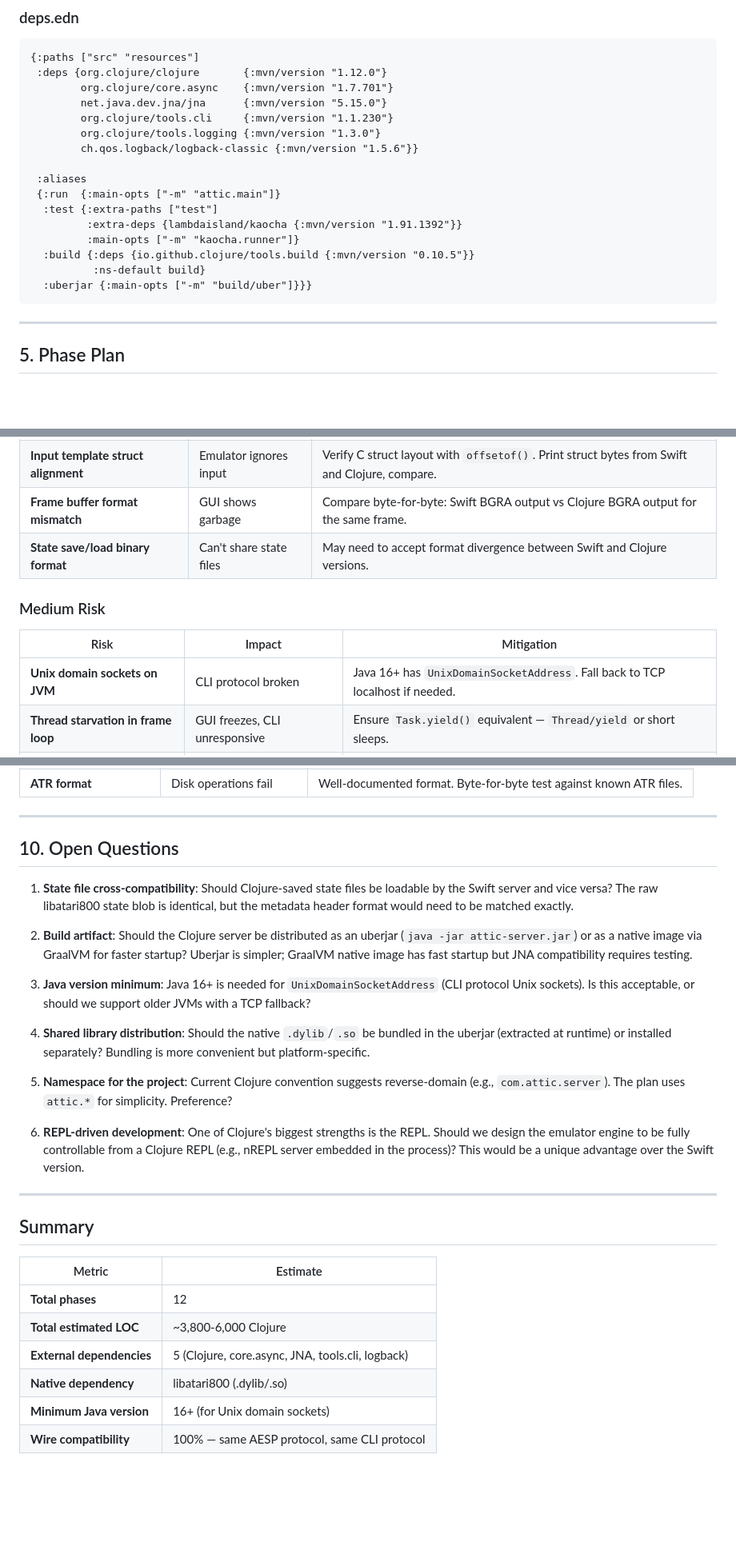
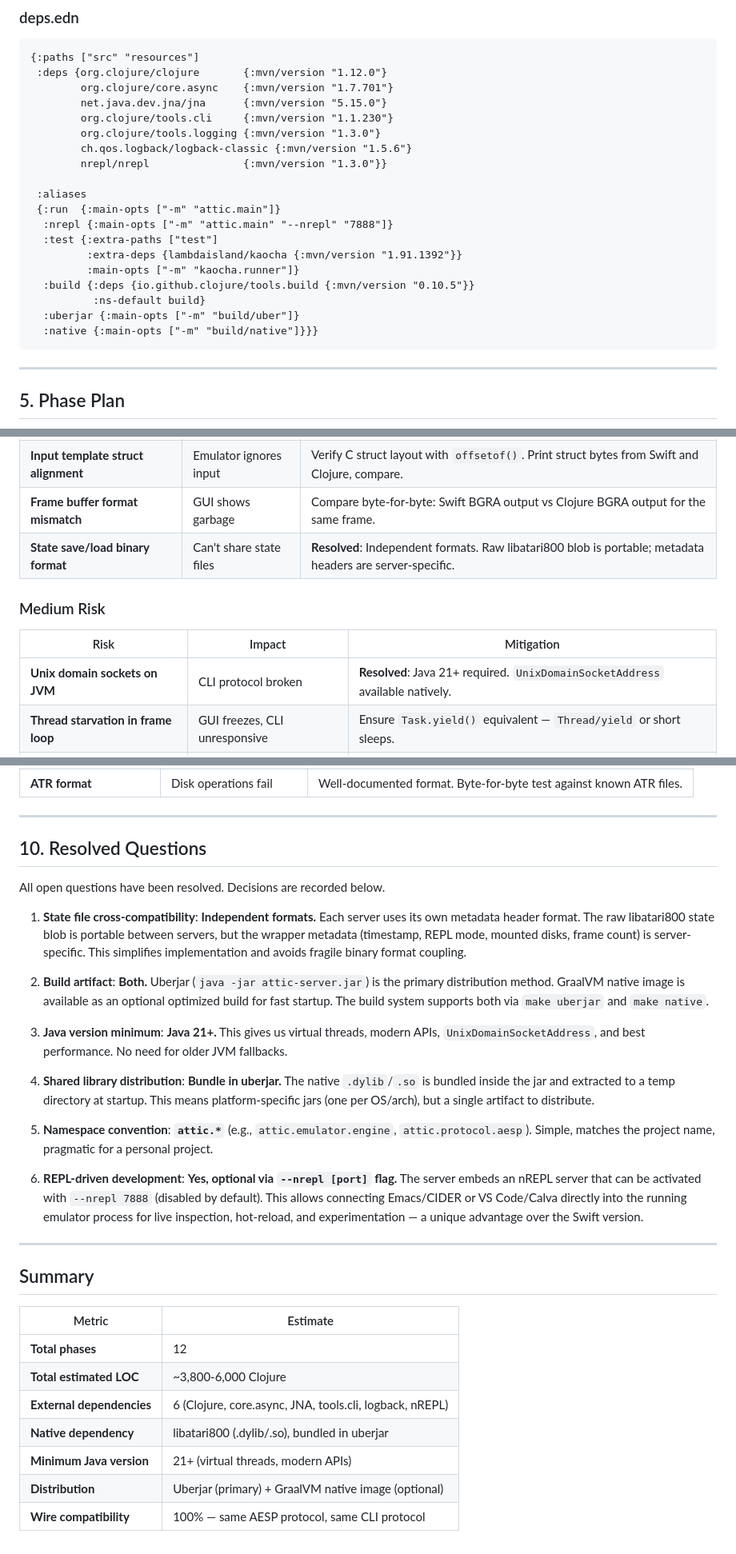
Before and after one commit to huegli/attic, a Markdown page: docs/CLOJURE_PORT_PLAN.md, 3 parts joined by grey strips. Shown at 80% size. GitHub-like rendering; blank space fills up the shorter version.

Commit message:
docs: resolve all 6 open questions in Clojure port plan
Decisions made:
- State files: independent formats (metadata server-specific, libatari800 blob portable)
- Distribution: uberjar primary + GraalVM native image optional
- Java version: 21+ (virtual threads, modern APIs)
- Native lib: bundled in uberjar, extracted at runtime
- Namespaces: attic.* convention
- nREPL: optional via --nrepl flag, disabled by default

https://claude.ai/code/session_013vMDvfDCSZ3bzjEsV3AjWg

````diff
--- a/docs/CLOJURE_PORT_PLAN.md
+++ b/docs/CLOJURE_PORT_PLAN.md
@@ -253,16 +253,19 @@ attic-server-clj/
         net.java.dev.jna/jna      {:mvn/version "5.15.0"}
         org.clojure/tools.cli     {:mvn/version "1.1.230"}
         org.clojure/tools.logging {:mvn/version "1.3.0"}
-        ch.qos.logback/logback-classic {:mvn/version "1.5.6"}}
+        ch.qos.logback/logback-classic {:mvn/version "1.5.6"}
+        nrepl/nrepl               {:mvn/version "1.3.0"}}
 
  :aliases
  {:run  {:main-opts ["-m" "attic.main"]}
+  :nrepl {:main-opts ["-m" "attic.main" "--nrepl" "7888"]}
   :test {:extra-paths ["test"]
          :extra-deps {lambdaisland/kaocha {:mvn/version "1.91.1392"}}
          :main-opts ["-m" "kaocha.runner"]}
   :build {:deps {io.github.clojure/tools.build {:mvn/version "0.10.5"}}
           :ns-default build}
-  :uberjar {:main-opts ["-m" "build/uber"]}}}
+  :uberjar {:main-opts ["-m" "build/uber"]}
+  :native {:main-opts ["-m" "build/native"]}}}
 ```
 
 ---
@@ -749,13 +753,13 @@ instead of the Swift one). This is the ultimate validation of wire compatibility
 | **libatari800 JNA incompatibility** | Blocks all progress | Prototype JNA bindings first (Phase 1). Test `init` + `next_frame` before committing. |
 | **Input template struct alignment** | Emulator ignores input | Verify C struct layout with `offsetof()`. Print struct bytes from Swift and Clojure, compare. |
 | **Frame buffer format mismatch** | GUI shows garbage | Compare byte-for-byte: Swift BGRA output vs Clojure BGRA output for the same frame. |
-| **State save/load binary format** | Can't share state files | May need to accept format divergence between Swift and Clojure versions. |
+| **State save/load binary format** | Can't share state files | **Resolved**: Independent formats. Raw libatari800 blob is portable; metadata headers are server-specific. |
 
 ### Medium Risk
 
 | Risk | Impact | Mitigation |
 |------|--------|------------|
-| **Unix domain sockets on JVM** | CLI protocol broken | Java 16+ has `UnixDomainSocketAddress`. Fall back to TCP localhost if needed. |
+| **Unix domain sockets on JVM** | CLI protocol broken | **Resolved**: Java 21+ required. `UnixDomainSocketAddress` available natively. |
 | **Thread starvation in frame loop** | GUI freezes, CLI unresponsive | Ensure `Task.yield()` equivalent — `Thread/yield` or short sleeps. |
 | **JNA performance for 60fps** | Dropped frames | JNA overhead is ~100ns/call, negligible at 60fps. Profile to confirm. |
 | **BASIC tokenizer accuracy** | Wrong tokenization | Port token tables exactly. Run same test cases as Swift suite. |
@@ -770,30 +774,34 @@ instead of the Swift one). This is the ultimate validation of wire compatibility
 
 ---
 
-## 10. Open Questions
+## 10. Resolved Questions
 
-1. **State file cross-compatibility**: Should Clojure-saved state files be loadable by the
-   Swift server and vice versa? The raw libatari800 state blob is identical, but the metadata
-   header format would need to be matched exactly.
+All open questions have been resolved. Decisions are recorded below.
 
-2. **Build artifact**: Should the Clojure server be distributed as an uberjar
-   (`java -jar attic-server.jar`) or as a native image via GraalVM for faster startup?
-   Uberjar is simpler; GraalVM native image has fast startup but JNA compatibility
-   requires testing.
+1. **State file cross-compatibility**: **Independent formats.** Each server uses its own
+   metadata header format. The raw libatari800 state blob is portable between servers,
+   but the wrapper metadata (timestamp, REPL mode, mounted disks, frame count) is
+   server-specific. This simplifies implementation and avoids fragile binary format coupling.
 
-3. **Java version minimum**: Java 16+ is needed for `UnixDomainSocketAddress` (CLI protocol
-   Unix sockets). Is this acceptable, or should we support older JVMs with a TCP fallback?
+2. **Build artifact**: **Both.** Uberjar (`java -jar attic-server.jar`) is the primary
+   distribution method. GraalVM native image is available as an optional optimized build
+   for fast startup. The build system supports both via `make uberjar` and `make native`.
 
-4. **Shared library distribution**: Should the native `.dylib`/`.so` be bundled in the
-   uberjar (extracted at runtime) or installed separately? Bundling is more convenient but
-   platform-specific.
+3. **Java version minimum**: **Java 21+.** This gives us virtual threads, modern APIs,
+   `UnixDomainSocketAddress`, and best performance. No need for older JVM fallbacks.
 
-5. **Namespace for the project**: Current Clojure convention suggests reverse-domain
-   (e.g., `com.attic.server`). The plan uses `attic.*` for simplicity. Preference?
+4. **Shared library distribution**: **Bundle in uberjar.** The native `.dylib`/`.so` is
+   bundled inside the jar and extracted to a temp directory at startup. This means
+   platform-specific jars (one per OS/arch), but a single artifact to distribute.
 
-6. **REPL-driven development**: One of Clojure's biggest strengths is the REPL. Should we
-   design the emulator engine to be fully controllable from a Clojure REPL (e.g., nREPL
-   server embedded in the process)? This would be a unique advantage over the Swift version.
+5. **Namespace convention**: **`attic.*`** (e.g., `attic.emulator.engine`,
+   `attic.protocol.aesp`). Simple, matches the project name, pragmatic for a personal project.
+
+6. **REPL-driven development**: **Yes, optional via `--nrepl [port]` flag.** The server
+   embeds an nREPL server that can be activated with `--nrepl 7888` (disabled by default).
+   This allows connecting Emacs/CIDER or VS Code/Calva directly into the running emulator
+   process for live inspection, hot-reload, and experimentation — a unique advantage over
+   the Swift version.
 
 ---
 
@@ -803,7 +811,8 @@ instead of the Swift one). This is the ultimate validation of wire compatibility
 |--------|----------|
 | **Total phases** | 12 |
 | **Total estimated LOC** | ~3,800-6,000 Clojure |
-| **External dependencies** | 5 (Clojure, core.async, JNA, tools.cli, logback) |
-| **Native dependency** | libatari800 (.dylib/.so) |
-| **Minimum Java version** | 16+ (for Unix domain sockets) |
+| **External dependencies** | 6 (Clojure, core.async, JNA, tools.cli, logback, nREPL) |
+| **Native dependency** | libatari800 (.dylib/.so), bundled in uberjar |
+| **Minimum Java version** | 21+ (virtual threads, modern APIs) |
+| **Distribution** | Uberjar (primary) + GraalVM native image (optional) |
 | **Wire compatibility** | 100% — same AESP protocol, same CLI protocol |
````
Also changed, not shown: other parts of docs/CLOJURE_PORT_PLAN.md (+3 -2 lines).
